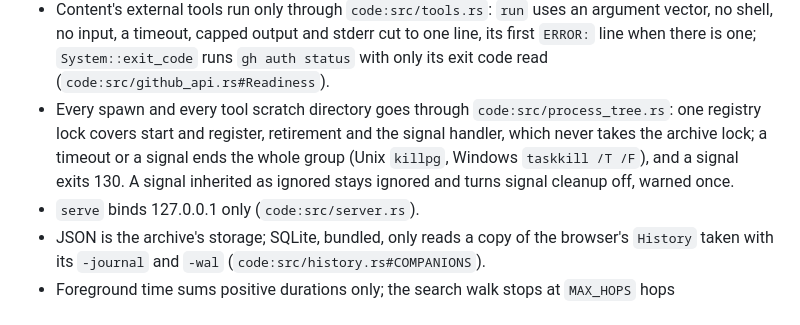
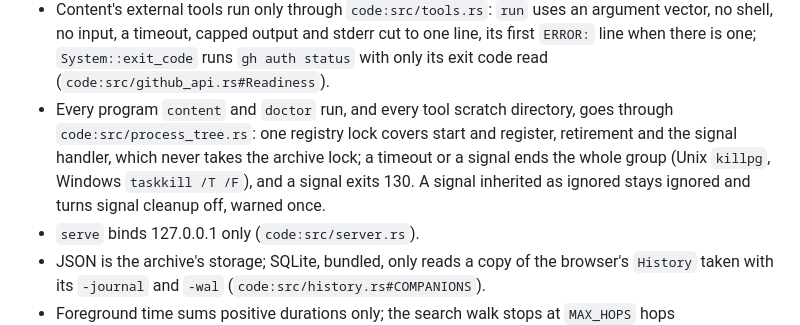
Before and after one commit to littleorgans/knowmoretabs, a Markdown page: .lilo/docs/index.md, the part around the change. GitHub-like rendering.

Commit message:
docs(content): scope the process registry rule to content and doctor

```diff
--- a/.lilo/docs/index.md
+++ b/.lilo/docs/index.md
@@ -56,7 +56,7 @@ Start here, then [verification gates](verification-gates.md). Before changing a
 - Tabs on this machine (`localhost`, its subdomains, loopback) are left out of `snapshot.json` and of change detection; `session.snss` stays verbatim and keeps them (`code:src/capture.rs#leave_out_this_machine`, `code:src/local.rs#is_this_machine_url`).
 - Only `enrich` and `content` send page addresses off the machine, and `content` sends a video's id, never its library address, to YouTube through yt-dlp, without cookies or yt-dlp's configuration files (`code:src/ytdlp.rs`); `content` also downloads one preview image per page from the address the page names, which may be on another host, and keeps it in the private archive (`code:src/image_fetch.rs`); `doctor` is offline by default; `--live` lets gh check its own sign in and asks the X post API for one fixed public post, sending nothing of the owner's. `ureq` appears only in `code:src/fetch.rs`.
 - Content's external tools run only through `code:src/tools.rs`: `run` uses an argument vector, no shell, no input, a timeout, capped output and stderr cut to one line, its first `ERROR:` line when there is one; `System::exit_code` runs `gh auth status` with only its exit code read (`code:src/github_api.rs#Readiness`).
-- Every spawn and every tool scratch directory goes through `code:src/process_tree.rs`: one registry lock covers start and register, retirement and the signal handler, which never takes the archive lock; a timeout or a signal ends the whole group (Unix `killpg`, Windows `taskkill /T /F`), and a signal exits 130. A signal inherited as ignored stays ignored and turns signal cleanup off, warned once.
+- Every program `content` and `doctor` run, and every tool scratch directory, goes through `code:src/process_tree.rs`: one registry lock covers start and register, retirement and the signal handler, which never takes the archive lock; a timeout or a signal ends the whole group (Unix `killpg`, Windows `taskkill /T /F`), and a signal exits 130. A signal inherited as ignored stays ignored and turns signal cleanup off, warned once.
 - `serve` binds 127.0.0.1 only (`code:src/server.rs`).
 - JSON is the archive's storage; SQLite, bundled, only reads a copy of the browser's `History` taken with its `-journal` and `-wal` (`code:src/history.rs#COMPANIONS`).
 - Foreground time sums positive durations only; the search walk stops at `MAX_HOPS` hops (`code:src/history.rs#MAX_HOPS`).
```
